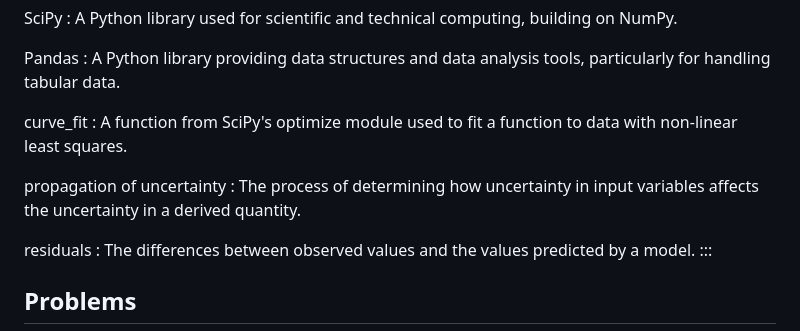
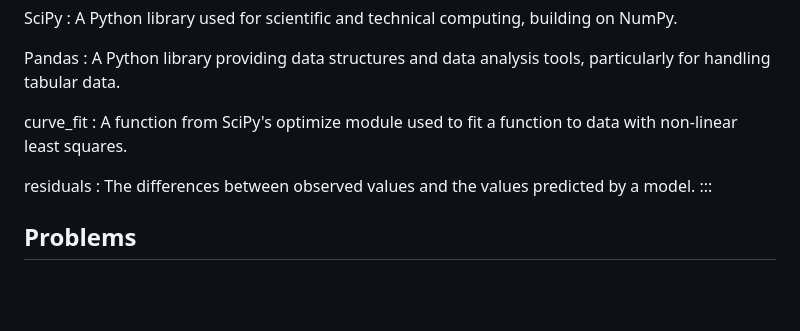
Before and after one commit to veillette/hands-on, a Markdown page: content/Appendix3.md, the part around the change. Rendered like a GitHub page; blank space fills up the shorter version.

```diff
--- a/content/Appendix3.md
+++ b/content/Appendix3.md
@@ -586,9 +586,6 @@ Pandas
 curve_fit
 : A function from SciPy's optimize module used to fit a function to data with non-linear least squares.
 
-propagation of uncertainty
-: The process of determining how uncertainty in input variables affects the uncertainty in a derived quantity.
-
 residuals
 : The differences between observed values and the values predicted by a model.
 :::
```
Also changed, not shown: content/Chapter3.md (+3 -3 lines).
